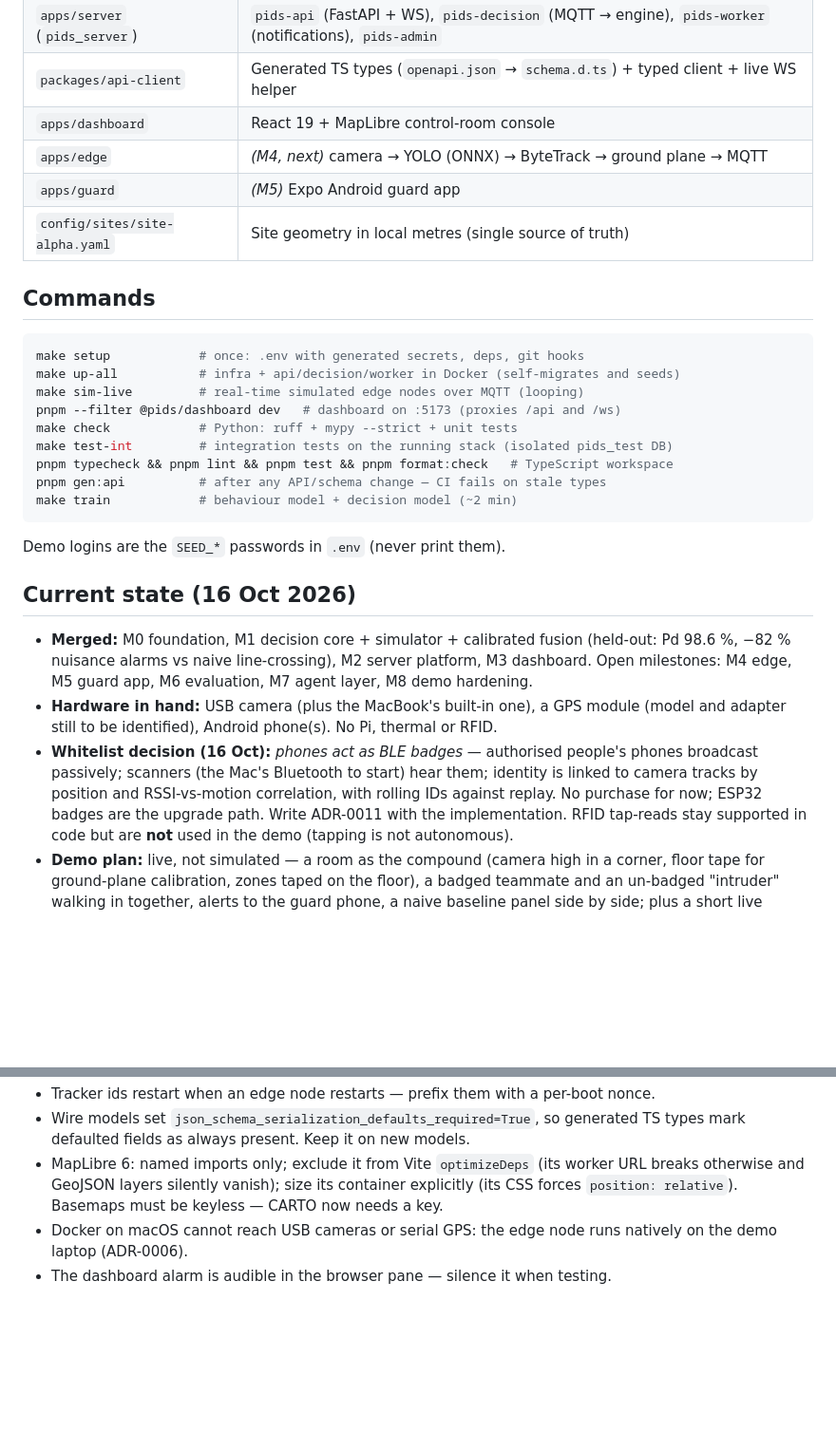
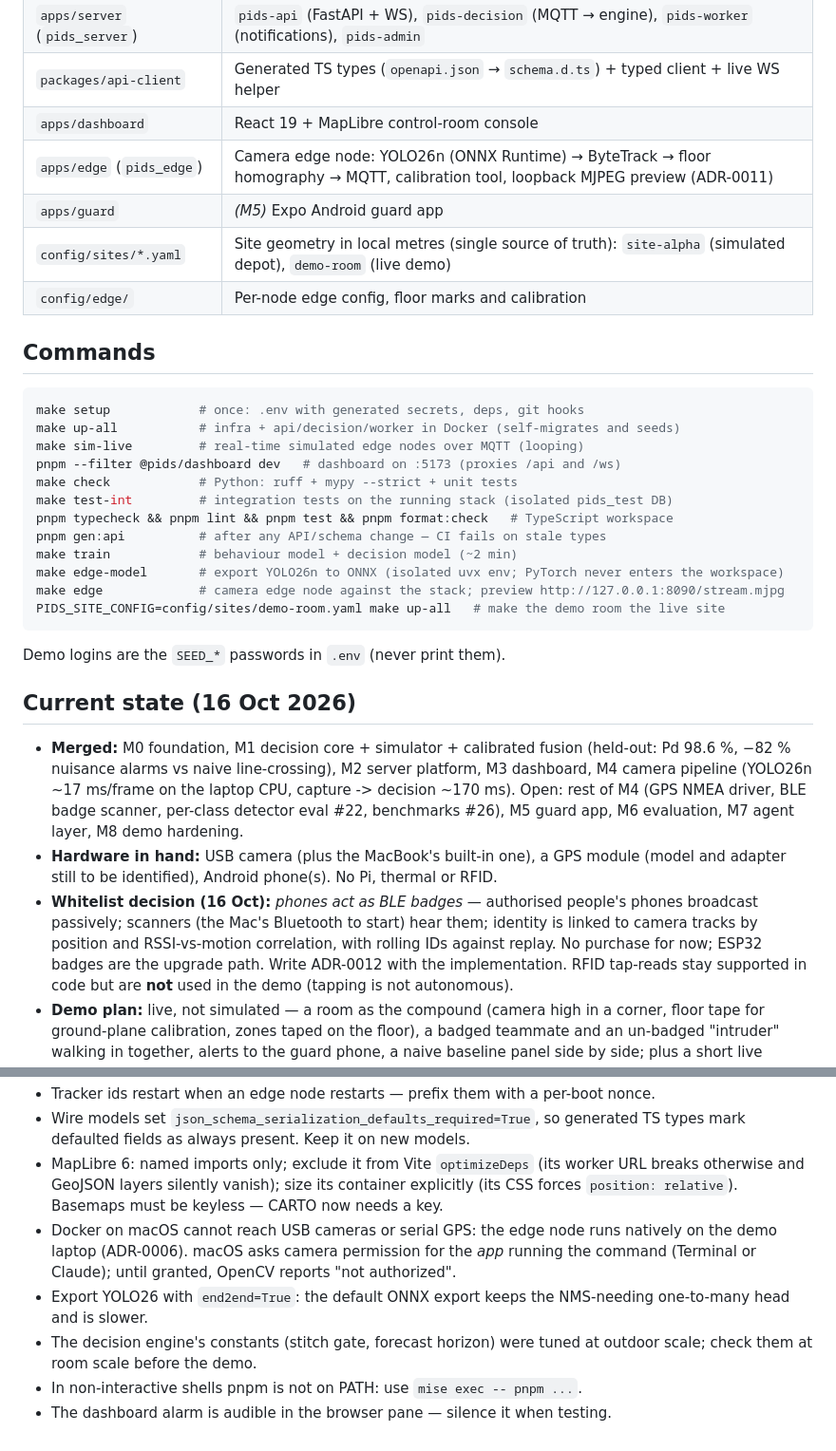
Before and after one commit to hritekuthaiah/pids, a Markdown page: CLAUDE.md, 2 parts joined by grey strips. Shown at 95% size. Drawn GitHub-style; blank space fills up the shorter version.

Commit message:
docs: CLAUDE.md — edge node, demo-room site, M4 state and gotchas
Co-Authored-By: Claude Opus 5.5 <noreply@anthropic.com>

````diff
--- a/CLAUDE.md
+++ b/CLAUDE.md
@@ -39,9 +39,10 @@ rather than silently deviating.
 | `apps/server` (`pids_server`) | `pids-api` (FastAPI + WS), `pids-decision` (MQTT → engine), `pids-worker` (notifications), `pids-admin` |
 | `packages/api-client` | Generated TS types (`openapi.json` → `schema.d.ts`) + typed client + live WS helper |
 | `apps/dashboard` | React 19 + MapLibre control-room console |
-| `apps/edge` | *(M4, next)* camera → YOLO (ONNX) → ByteTrack → ground plane → MQTT |
+| `apps/edge` (`pids_edge`) | Camera edge node: YOLO26n (ONNX Runtime) → ByteTrack → floor homography → MQTT, calibration tool, loopback MJPEG preview (ADR-0011) |
 | `apps/guard` | *(M5)* Expo Android guard app |
-| `config/sites/site-alpha.yaml` | Site geometry in local metres (single source of truth) |
+| `config/sites/*.yaml` | Site geometry in local metres (single source of truth): `site-alpha` (simulated depot), `demo-room` (live demo) |
+| `config/edge/` | Per-node edge config, floor marks and calibration |
 
 ## Commands
 
@@ -55,6 +56,9 @@ make test-int         # integration tests on the running stack (isolated pids_te
 pnpm typecheck && pnpm lint && pnpm test && pnpm format:check   # TypeScript workspace
 pnpm gen:api          # after any API/schema change — CI fails on stale types
 make train            # behaviour model + decision model (~2 min)
+make edge-model       # export YOLO26n to ONNX (isolated uvx env; PyTorch never enters the workspace)
+make edge             # camera edge node against the stack; preview http://127.0.0.1:8090/stream.mjpg
+PIDS_SITE_CONFIG=config/sites/demo-room.yaml make up-all   # make the demo room the live site
 ```
 
 Demo logins are the `SEED_*` passwords in `.env` (never print them).
@@ -63,14 +67,16 @@ Demo logins are the `SEED_*` passwords in `.env` (never print them).
 
 - **Merged:** M0 foundation, M1 decision core + simulator + calibrated fusion
   (held-out: Pd 98.6 %, −82 % nuisance alarms vs naive line-crossing), M2 server
-  platform, M3 dashboard. Open milestones: M4 edge, M5 guard app, M6 evaluation,
-  M7 agent layer, M8 demo hardening.
+  platform, M3 dashboard, M4 camera pipeline (YOLO26n ~17 ms/frame on the laptop CPU,
+  capture -> decision ~170 ms). Open: rest of M4 (GPS NMEA driver, BLE badge scanner,
+  per-class detector eval #22, benchmarks #26), M5 guard app, M6 evaluation, M7 agent
+  layer, M8 demo hardening.
 - **Hardware in hand:** USB camera (plus the MacBook's built-in one), a GPS module (model
   and adapter still to be identified), Android phone(s). No Pi, thermal or RFID.
 - **Whitelist decision (16 Oct):** *phones act as BLE badges* — authorised people's
   phones broadcast passively; scanners (the Mac's Bluetooth to start) hear them; identity
   is linked to camera tracks by position and RSSI-vs-motion correlation, with rolling IDs
-  against replay. No purchase for now; ESP32 badges are the upgrade path. Write ADR-0011
+  against replay. No purchase for now; ESP32 badges are the upgrade path. Write ADR-0012
   with the implementation. RFID tap-reads stay supported in code but are **not** used in
   the demo (tapping is not autonomous).
 - **Demo plan:** live, not simulated — a room as the compound (camera high in a corner,
@@ -104,5 +110,11 @@ Demo logins are the `SEED_*` passwords in `.env` (never print them).
   breaks otherwise and GeoJSON layers silently vanish); size its container explicitly
   (its CSS forces `position: relative`). Basemaps must be keyless — CARTO now needs a key.
 - Docker on macOS cannot reach USB cameras or serial GPS: the edge node runs natively
-  on the demo laptop (ADR-0006).
+  on the demo laptop (ADR-0006). macOS asks camera permission for the *app* running the
+  command (Terminal or Claude); until granted, OpenCV reports "not authorized".
+- Export YOLO26 with `end2end=True`: the default ONNX export keeps the NMS-needing
+  one-to-many head and is slower.
+- The decision engine's constants (stitch gate, forecast horizon) were tuned at
+  outdoor scale; check them at room scale before the demo.
+- In non-interactive shells pnpm is not on PATH: use `mise exec -- pnpm ...`.
 - The dashboard alarm is audible in the browser pane — silence it when testing.
````
